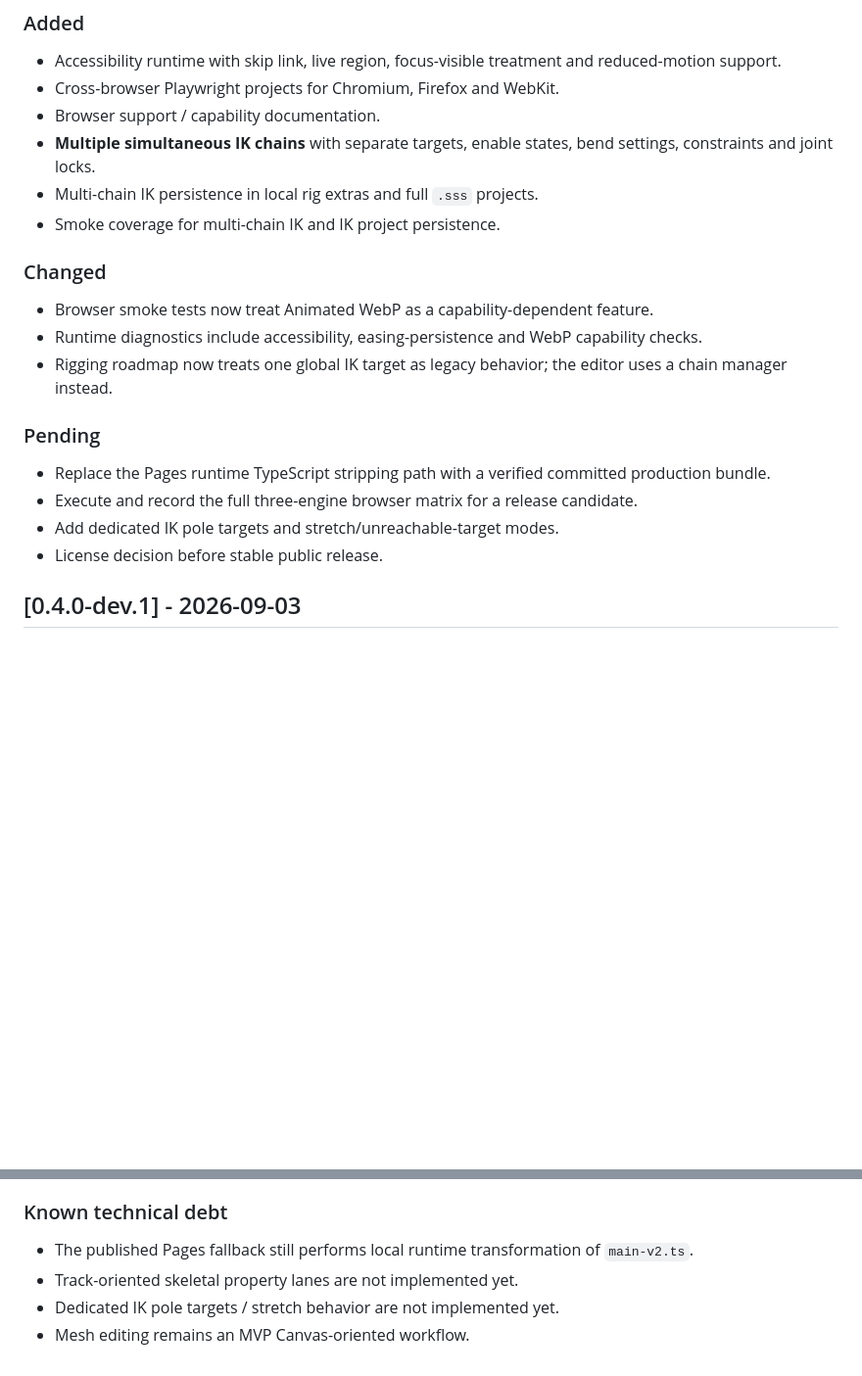
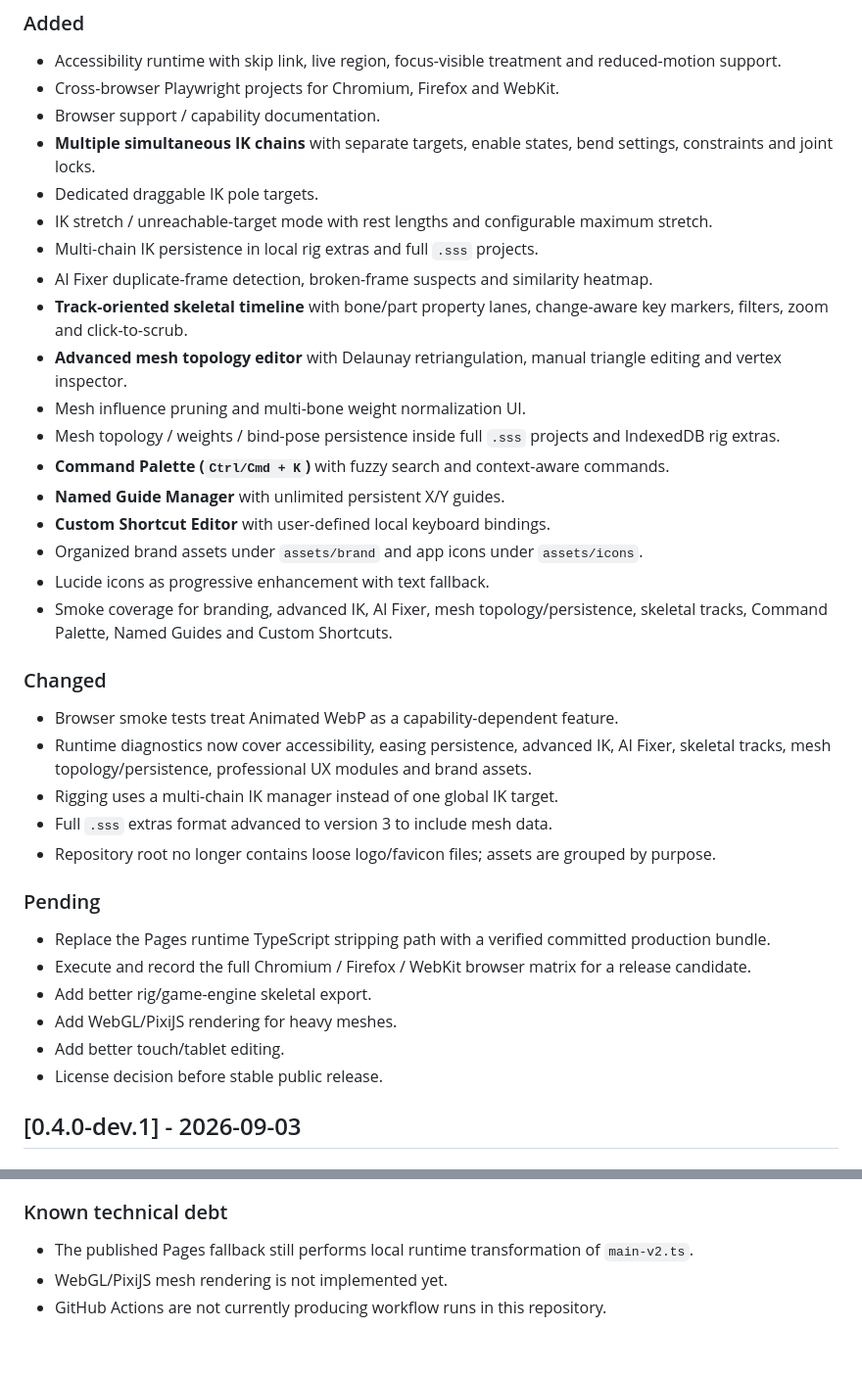
Before and after one commit to Deenfoool/sprite_sheet_studio, a Markdown page: CHANGELOG.md, 2 parts joined by grey strips. Shown at 98% size. GitHub-like rendering; blank space fills up the shorter version.

Commit message:
docs: update changelog for current roadmap progress

```diff
--- a/CHANGELOG.md
+++ b/CHANGELOG.md
@@ -12,20 +12,36 @@ The project follows semantic-versioning intent while it is pre-1.0: minor versio
 - Cross-browser Playwright projects for Chromium, Firefox and WebKit.
 - Browser support / capability documentation.
 - **Multiple simultaneous IK chains** with separate targets, enable states, bend settings, constraints and joint locks.
+- Dedicated draggable IK pole targets.
+- IK stretch / unreachable-target mode with rest lengths and configurable maximum stretch.
 - Multi-chain IK persistence in local rig extras and full `.sss` projects.
-- Smoke coverage for multi-chain IK and IK project persistence.
+- AI Fixer duplicate-frame detection, broken-frame suspects and similarity heatmap.
+- **Track-oriented skeletal timeline** with bone/part property lanes, change-aware key markers, filters, zoom and click-to-scrub.
+- **Advanced mesh topology editor** with Delaunay retriangulation, manual triangle editing and vertex inspector.
+- Mesh influence pruning and multi-bone weight normalization UI.
+- Mesh topology / weights / bind-pose persistence inside full `.sss` projects and IndexedDB rig extras.
+- **Command Palette (`Ctrl/Cmd + K`)** with fuzzy search and context-aware commands.
+- **Named Guide Manager** with unlimited persistent X/Y guides.
+- **Custom Shortcut Editor** with user-defined local keyboard bindings.
+- Organized brand assets under `assets/brand` and app icons under `assets/icons`.
+- Lucide icons as progressive enhancement with text fallback.
+- Smoke coverage for branding, advanced IK, AI Fixer, mesh topology/persistence, skeletal tracks, Command Palette, Named Guides and Custom Shortcuts.
 
 ### Changed
 
-- Browser smoke tests now treat Animated WebP as a capability-dependent feature.
-- Runtime diagnostics include accessibility, easing-persistence and WebP capability checks.
-- Rigging roadmap now treats one global IK target as legacy behavior; the editor uses a chain manager instead.
+- Browser smoke tests treat Animated WebP as a capability-dependent feature.
+- Runtime diagnostics now cover accessibility, easing persistence, advanced IK, AI Fixer, skeletal tracks, mesh topology/persistence, professional UX modules and brand assets.
+- Rigging uses a multi-chain IK manager instead of one global IK target.
+- Full `.sss` extras format advanced to version 3 to include mesh data.
+- Repository root no longer contains loose logo/favicon files; assets are grouped by purpose.
 
 ### Pending
 
 - Replace the Pages runtime TypeScript stripping path with a verified committed production bundle.
-- Execute and record the full three-engine browser matrix for a release candidate.
-- Add dedicated IK pole targets and stretch/unreachable-target modes.
+- Execute and record the full Chromium / Firefox / WebKit browser matrix for a release candidate.
+- Add better rig/game-engine skeletal export.
+- Add WebGL/PixiJS rendering for heavy meshes.
+- Add better touch/tablet editing.
 - License decision before stable public release.
 
 ## [0.4.0-dev.1] - 2026-09-03
@@ -99,6 +115,5 @@ The project follows semantic-versioning intent while it is pre-1.0: minor versio
 ### Known technical debt
 
 - The published Pages fallback still performs local runtime transformation of `main-v2.ts`.
-- Track-oriented skeletal property lanes are not implemented yet.
-- Dedicated IK pole targets / stretch behavior are not implemented yet.
-- Mesh editing remains an MVP Canvas-oriented workflow.
+- WebGL/PixiJS mesh rendering is not implemented yet.
+- GitHub Actions are not currently producing workflow runs in this repository.
```
